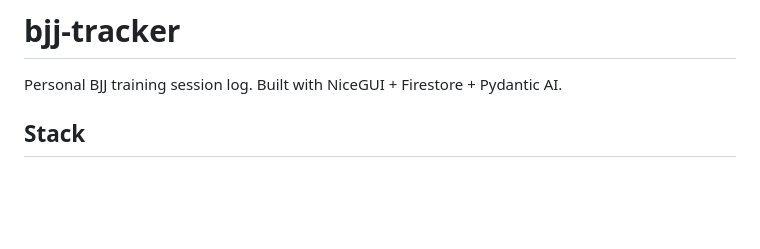
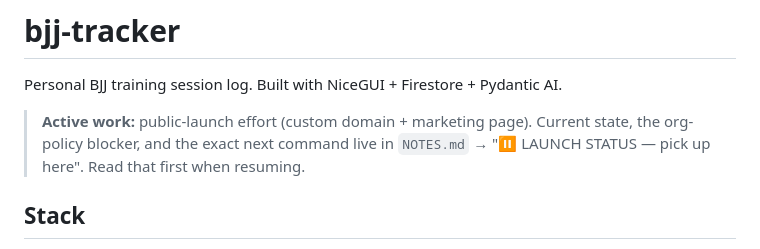
Before and after one commit to elias-ouazzani/bjj-tracker, a Markdown page: CLAUDE.md, the part around the change. Drawn GitHub-style; blank space fills up the shorter version.

```diff
--- a/CLAUDE.md
+++ b/CLAUDE.md
@@ -1,6 +1,10 @@
 # bjj-tracker
 
 Personal BJJ training session log. Built with NiceGUI + Firestore + Pydantic AI.
+
+> **Active work:** public-launch effort (custom domain + marketing page). Current
+> state, the org-policy blocker, and the exact next command live in
+> `NOTES.md` → "⏸ LAUNCH STATUS — pick up here". Read that first when resuming.
 
 ## Stack
 - Python 3.11+
```
Also changed, not shown: NOTES.md (+46 -0 lines).
